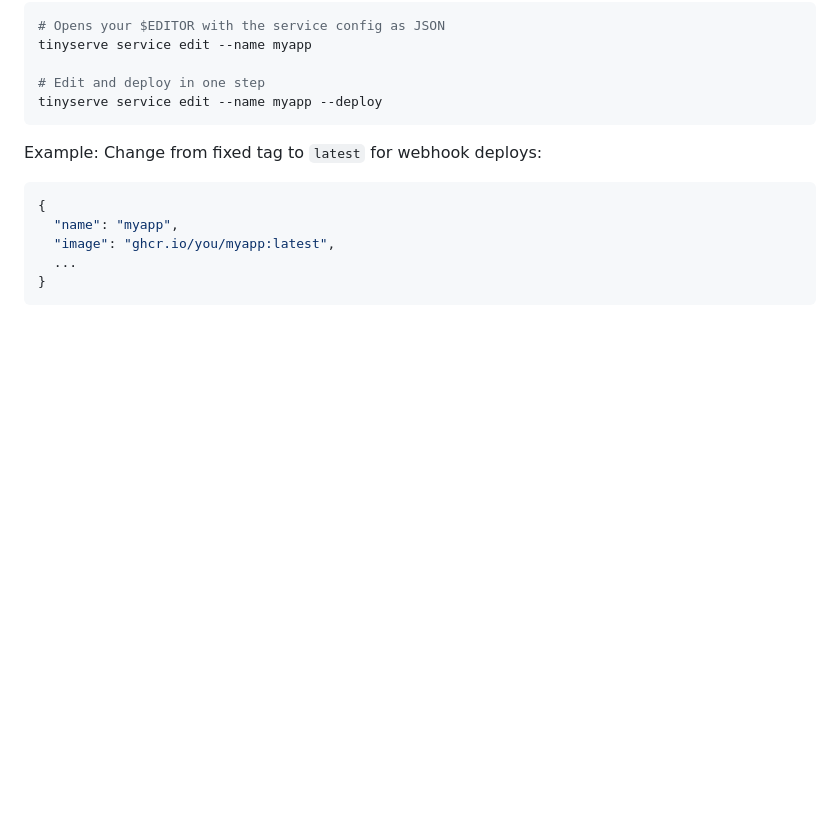
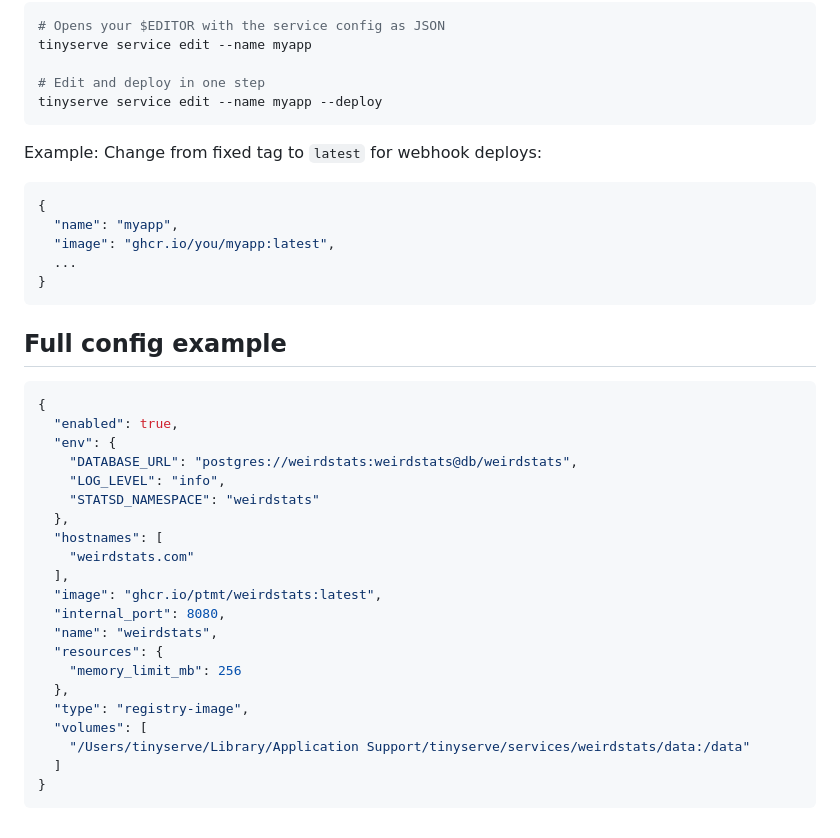
Before and after one commit to tinyserve/tinyserve, a Markdown page: docs/ADD_NEW_SERVICE.md, the part around the change. GitHub-like rendering; blank space fills up the shorter version.

Commit message:
Add example for config

````diff
--- a/docs/ADD_NEW_SERVICE.md
+++ b/docs/ADD_NEW_SERVICE.md
@@ -194,3 +194,29 @@ Example: Change from fixed tag to `latest` for webhook deploys:
   ...
 }
 ```
+
+## Full config example
+
+```json
+{
+  "enabled": true,
+  "env": {
+    "DATABASE_URL": "postgres://weirdstats:weirdstats@db/weirdstats",
+    "LOG_LEVEL": "info",
+    "STATSD_NAMESPACE": "weirdstats"
+  },
+  "hostnames": [
+    "weirdstats.com"
+  ],
+  "image": "ghcr.io/ptmt/weirdstats:latest",
+  "internal_port": 8080,
+  "name": "weirdstats",
+  "resources": {
+    "memory_limit_mb": 256
+  },
+  "type": "registry-image",
+  "volumes": [
+    "/Users/tinyserve/Library/Application Support/tinyserve/services/weirdstats/data:/data"
+  ]
+}
+```
````
